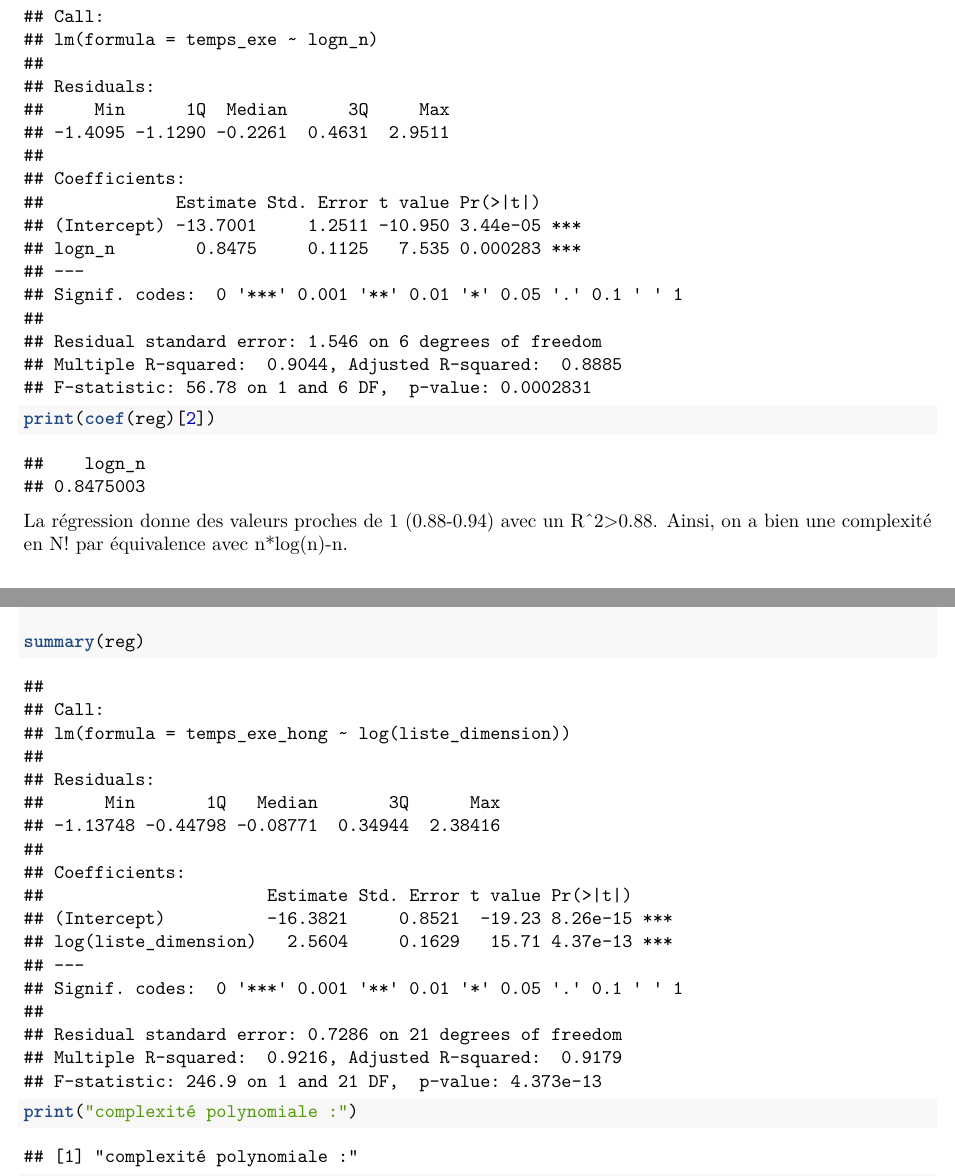
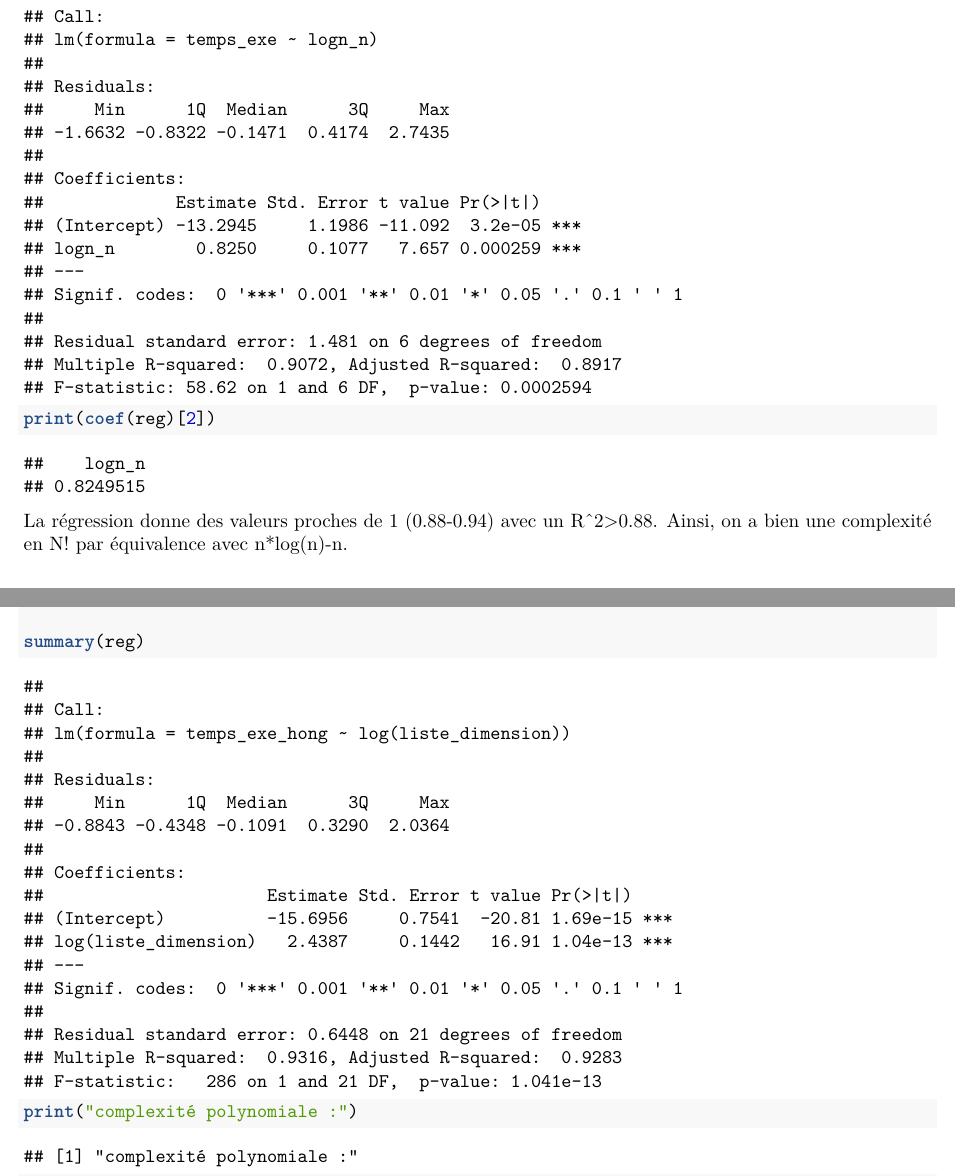
Before and after one commit to willykinfoussia/AlgorithmeHongrois, a LaTeX document (main.tex): two parts of pages 5 and 6 of 10, joined at a grey line, cut so that both start at the same text. Compiled offline with pdfLaTeX.

Commit message:
Update main.tex

```diff
--- a/main.tex
+++ b/main.tex
@@ -414,18 +414,18 @@ simplicité:
 ##
 ## Residuals:
 ##     Min      1Q  Median      3Q     Max
-## -1.4095 -1.1290 -0.2261  0.4631  2.9511
+## -1.6632 -0.8322 -0.1471  0.4174  2.7435
 ##
 ## Coefficients:
 ##             Estimate Std. Error t value Pr(>|t|)
-## (Intercept) -13.7001     1.2511 -10.950 3.44e-05 ***
-## logn_n        0.8475     0.1125   7.535 0.000283 ***
+## (Intercept) -13.2945     1.1986 -11.092  3.2e-05 ***
+## logn_n        0.8250     0.1077   7.657 0.000259 ***
 ## ---
 ## Signif. codes:  0 '***' 0.001 '**' 0.01 '*' 0.05 '.' 0.1 ' ' 1
 ##
-## Residual standard error: 1.546 on 6 degrees of freedom
-## Multiple R-squared:  0.9044, Adjusted R-squared:  0.8885
-## F-statistic: 56.78 on 1 and 6 DF,  p-value: 0.0002831
+## Residual standard error: 1.481 on 6 degrees of freedom
+## Multiple R-squared:  0.9072, Adjusted R-squared:  0.8917
+## F-statistic: 58.62 on 1 and 6 DF,  p-value: 0.0002594
 \end{verbatim}
 
 \begin{Shaded}
@@ -436,7 +436,7 @@ simplicité:
 
 \begin{verbatim}
 ##    logn_n
-## 0.8475003
+## 0.8249515
 \end{verbatim}
 
 La régression donne des valeurs proches de 1 (0.88-0.94) avec un
@@ -515,19 +515,19 @@ a une complexité théorique en O(n\^{}4)
 ## lm(formula = temps_exe_hong ~ log(liste_dimension))
 ##
 ## Residuals:
-##      Min       1Q   Median       3Q      Max
-## -1.13748 -0.44798 -0.08771  0.34944  2.38416
+##     Min      1Q  Median      3Q     Max
+## -0.8843 -0.4348 -0.1091  0.3290  2.0364
 ##
 ## Coefficients:
 ##                      Estimate Std. Error t value Pr(>|t|)
-## (Intercept)          -16.3821     0.8521  -19.23 8.26e-15 ***
-## log(liste_dimension)   2.5604     0.1629   15.71 4.37e-13 ***
+## (Intercept)          -15.6956     0.7541  -20.81 1.69e-15 ***
+## log(liste_dimension)   2.4387     0.1442   16.91 1.04e-13 ***
 ## ---
 ## Signif. codes:  0 '***' 0.001 '**' 0.01 '*' 0.05 '.' 0.1 ' ' 1
 ##
-## Residual standard error: 0.7286 on 21 degrees of freedom
-## Multiple R-squared:  0.9216, Adjusted R-squared:  0.9179
-## F-statistic: 246.9 on 1 and 21 DF,  p-value: 4.373e-13
+## Residual standard error: 0.6448 on 21 degrees of freedom
+## Multiple R-squared:  0.9316, Adjusted R-squared:  0.9283
+## F-statistic:   286 on 1 and 21 DF,  p-value: 1.041e-13
 \end{verbatim}
 
 \begin{Shaded}
```
Also changed, not shown: main.tex (4 more changed lines).
